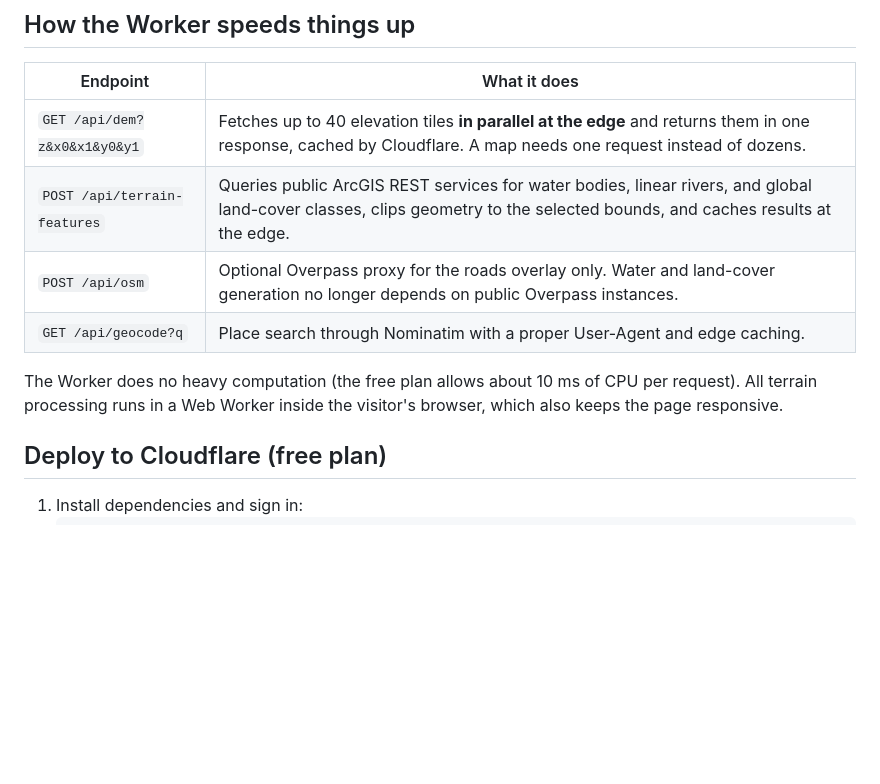
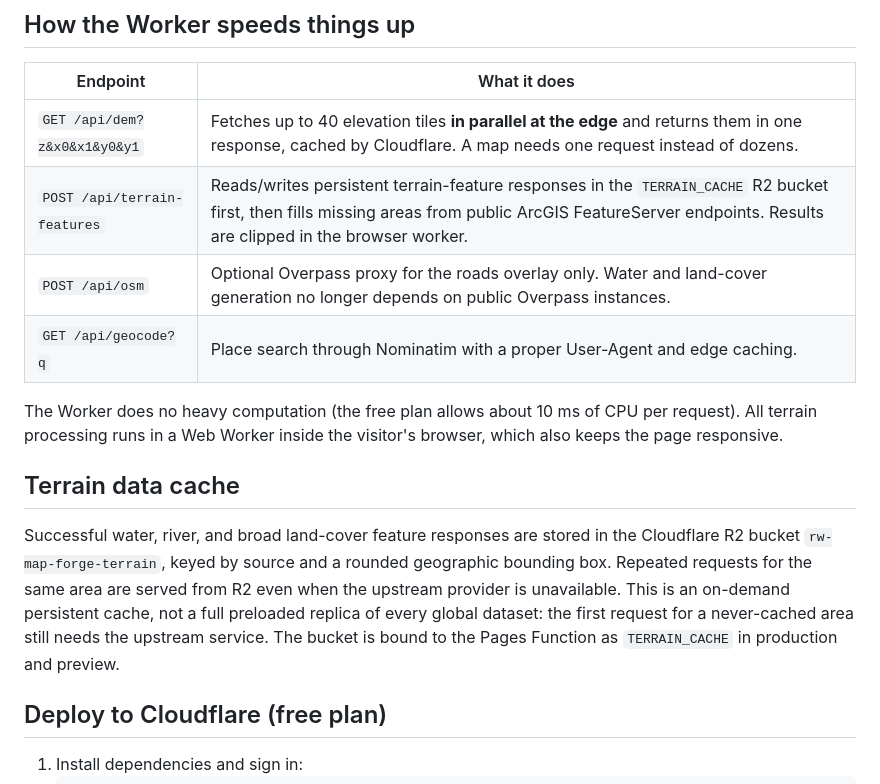
Before and after one commit to SANDRO00O/RW-Map-Forge, a Markdown page: README.md, the part around the change. Rendered like a GitHub page; blank space fills up the shorter version.

Commit message:
Document persistent R2 terrain cache

```diff
--- a/README.md
+++ b/README.md
@@ -21,12 +21,17 @@ tests/             unit test, local dev server with mock data, browser end-to-en
 | Endpoint | What it does |
 | --- | --- |
 | `GET /api/dem?z&x0&x1&y0&y1` | Fetches up to 40 elevation tiles **in parallel at the edge** and returns them in one response, cached by Cloudflare. A map needs one request instead of dozens. |
-| `POST /api/terrain-features` | Queries public ArcGIS REST services for water bodies, linear rivers, and global land-cover classes, clips geometry to the selected bounds, and caches results at the edge. |
+| `POST /api/terrain-features` | Reads/writes persistent terrain-feature responses in the `TERRAIN_CACHE` R2 bucket first, then fills missing areas from public ArcGIS FeatureServer endpoints. Results are clipped in the browser worker. |
 | `POST /api/osm` | Optional Overpass proxy for the roads overlay only. Water and land-cover generation no longer depends on public Overpass instances. |
 | `GET /api/geocode?q` | Place search through Nominatim with a proper User-Agent and edge caching. |
 
 The Worker does no heavy computation (the free plan allows about 10 ms of CPU per request). All terrain processing runs in a
 Web Worker inside the visitor's browser, which also keeps the page responsive.
+
+
+## Terrain data cache
+
+Successful water, river, and broad land-cover feature responses are stored in the Cloudflare R2 bucket `rw-map-forge-terrain`, keyed by source and a rounded geographic bounding box. Repeated requests for the same area are served from R2 even when the upstream provider is unavailable. This is an on-demand persistent cache, not a full preloaded replica of every global dataset: the first request for a never-cached area still needs the upstream service. The bucket is bound to the Pages Function as `TERRAIN_CACHE` in production and preview.
 
 ## Deploy to Cloudflare (free plan)
 
```
